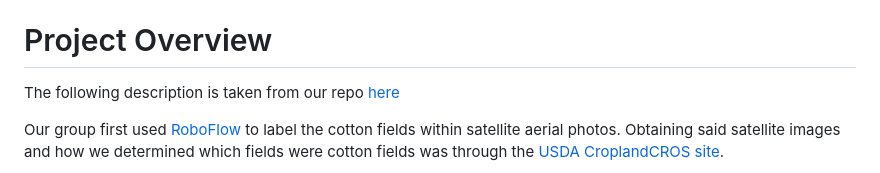
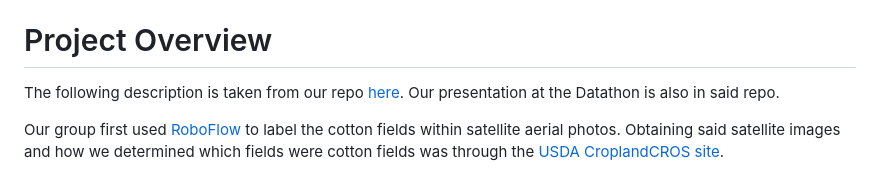
Before and after one commit to Archan6el/lamassu-website, a Markdown page: README.md, the part around the change. GitHub-like rendering.

```diff
--- a/README.md
+++ b/README.md
@@ -9,7 +9,7 @@ Note: `images` directory only contains images for this README. They are not used
 
 # Project Overview
 
-The following description is taken from our repo [here](https://github.com/Archan6el/lamassu-satellite/tree/main)
+The following description is taken from our repo [here](https://github.com/Archan6el/lamassu-satellite/tree/main). Our presentation at the Datathon is also in said repo.
 
 Our group first used [RoboFlow](https://roboflow.com/) to label the cotton fields within satellite aerial photos. Obtaining said satellite images and how we determined which fields were cotton fields was through the [USDA CroplandCROS site](https://croplandcros.scinet.usda.gov/).
 
```
